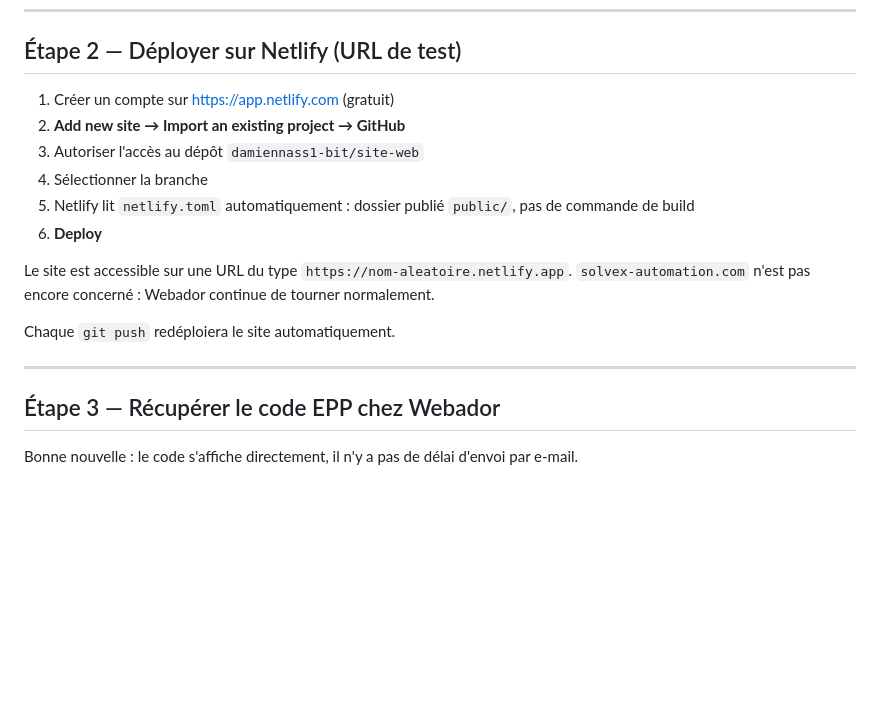
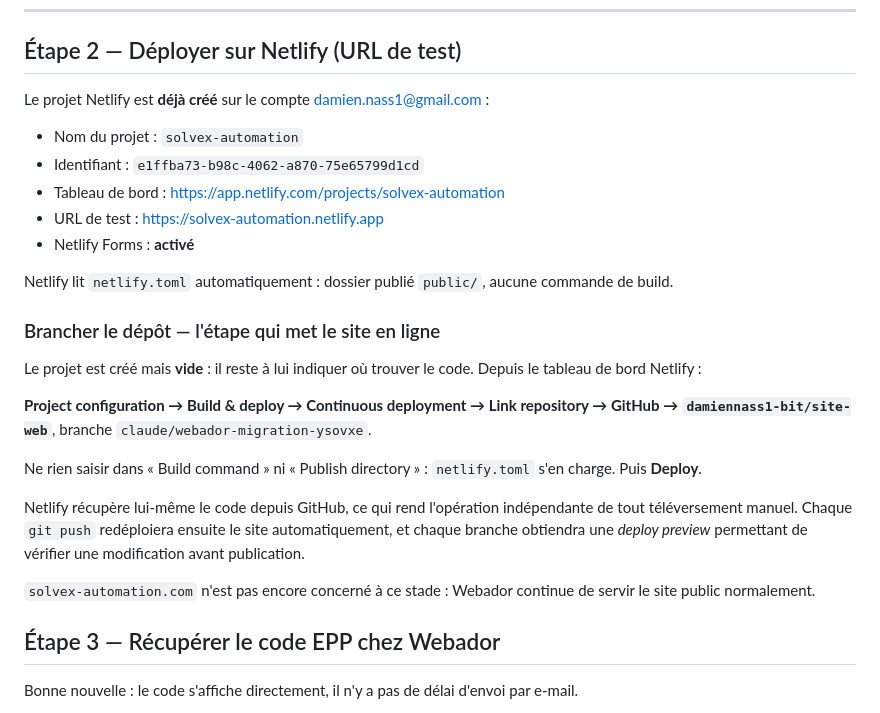
Before and after one commit to damiennass1-bit/site-web, a Markdown page: MIGRATION.md, the part around the change. Drawn GitHub-style; blank space fills up the shorter version.

Commit message:
Renseigne le projet Netlify créé dans le guide
Le projet solvex-automation existe sur le compte, Netlify Forms y est activé
et l'URL de test est réservée. Reste à lier le dépôt GitHub depuis le tableau
de bord pour déclencher le premier déploiement : la politique réseau de
l'environnement de développement bloque api.netlify.com, donc le téléversement
direct des fichiers n'y est pas possible — le déploiement continu, où Netlify
va chercher le code lui-même, contourne la question et vaut mieux à long terme.

Co-Authored-By: Claude Opus 5 <noreply@anthropic.com>
Claude-Session: https://claude.ai/code/session_01Eopf138HRxKni1p6diCEif

```diff
--- a/MIGRATION.md
+++ b/MIGRATION.md
@@ -174,21 +174,36 @@ git push -u origin claude/webador-migration-ysovxe
 
 ## Étape 2 — Déployer sur Netlify (URL de test)
 
-1. Créer un compte sur https://app.netlify.com (gratuit)
-2. **Add new site → Import an existing project → GitHub**
-3. Autoriser l'accès au dépôt `damiennass1-bit/site-web`
-4. Sélectionner la branche
-5. Netlify lit `netlify.toml` automatiquement : dossier publié `public/`,
-   pas de commande de build
-6. **Deploy**
+Le projet Netlify est **déjà créé** sur le compte damien.nass1@gmail.com :
 
-Le site est accessible sur une URL du type `https://nom-aleatoire.netlify.app`.
-`solvex-automation.com` n'est pas encore concerné : Webador continue de
-tourner normalement.
+- Nom du projet : `solvex-automation`
+- Identifiant : `e1ffba73-b98c-4062-a870-75e65799d1cd`
+- Tableau de bord : https://app.netlify.com/projects/solvex-automation
+- URL de test : https://solvex-automation.netlify.app
+- Netlify Forms : **activé**
 
-Chaque `git push` redéploiera le site automatiquement.
+Netlify lit `netlify.toml` automatiquement : dossier publié `public/`, aucune
+commande de build.
 
----
+### Brancher le dépôt — l'étape qui met le site en ligne
+
+Le projet est créé mais **vide** : il reste à lui indiquer où trouver le code.
+Depuis le tableau de bord Netlify :
+
+**Project configuration → Build & deploy → Continuous deployment → Link
+repository → GitHub → `damiennass1-bit/site-web`**, branche
+`claude/webador-migration-ysovxe`.
+
+Ne rien saisir dans « Build command » ni « Publish directory » : `netlify.toml`
+s'en charge. Puis **Deploy**.
+
+Netlify récupère lui-même le code depuis GitHub, ce qui rend l'opération
+indépendante de tout téléversement manuel. Chaque `git push` redéploiera
+ensuite le site automatiquement, et chaque branche obtiendra une *deploy
+preview* permettant de vérifier une modification avant publication.
+
+`solvex-automation.com` n'est pas encore concerné à ce stade : Webador continue
+de servir le site public normalement.
 
 ## Étape 3 — Récupérer le code EPP chez Webador
 
```
